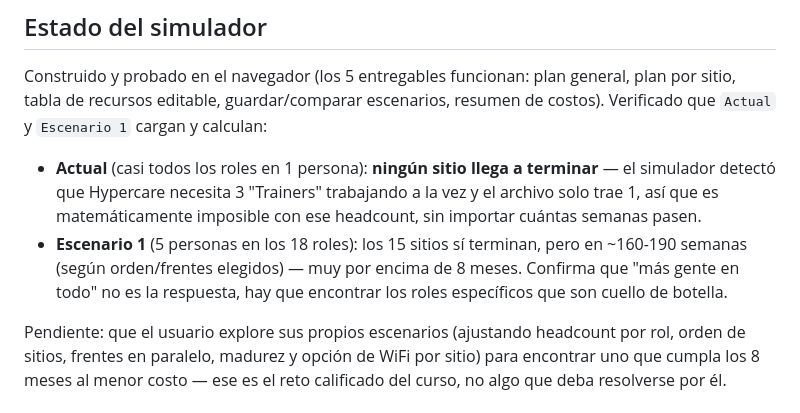
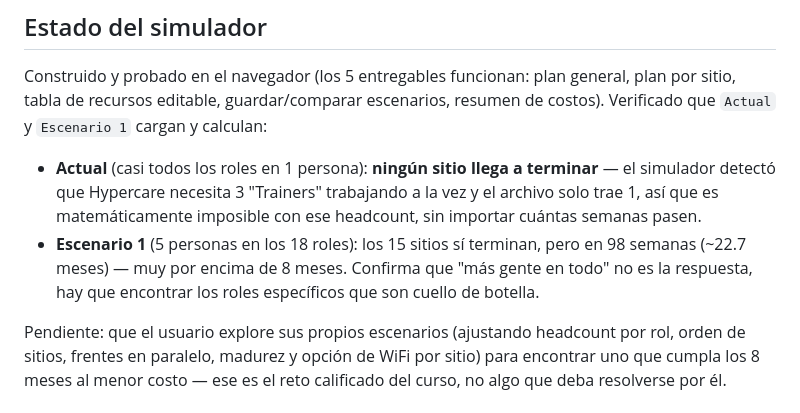
Before and after one commit to Jazmin-C-M/simulador-implementacion-wms, a Markdown page: docs/spec.md, the part around the change. GitHub-like rendering.

```diff
--- a/docs/spec.md
+++ b/docs/spec.md
@@ -76,6 +76,6 @@ Aplicación web estática (HTML + CSS + JavaScript puro, sin frameworks, sin pas
 
 Construido y probado en el navegador (los 5 entregables funcionan: plan general, plan por sitio, tabla de recursos editable, guardar/comparar escenarios, resumen de costos). Verificado que `Actual` y `Escenario 1` cargan y calculan:
 - **Actual** (casi todos los roles en 1 persona): **ningún sitio llega a terminar** — el simulador detectó que Hypercare necesita 3 "Trainers" trabajando a la vez y el archivo solo trae 1, así que es matemáticamente imposible con ese headcount, sin importar cuántas semanas pasen.
-- **Escenario 1** (5 personas en los 18 roles): los 15 sitios sí terminan, pero en ~160-190 semanas (según orden/frentes elegidos) — muy por encima de 8 meses. Confirma que "más gente en todo" no es la respuesta, hay que encontrar los roles específicos que son cuello de botella.
+- **Escenario 1** (5 personas en los 18 roles): los 15 sitios sí terminan, pero en 98 semanas (~22.7 meses) — muy por encima de 8 meses. Confirma que "más gente en todo" no es la respuesta, hay que encontrar los roles específicos que son cuello de botella.
 
 Pendiente: que el usuario explore sus propios escenarios (ajustando headcount por rol, orden de sitios, frentes en paralelo, madurez y opción de WiFi por sitio) para encontrar uno que cumpla los 8 meses al menor costo — ese es el reto calificado del curso, no algo que deba resolverse por él.
```
Also changed, not shown: CLAUDE.md (+2 -1 lines).
